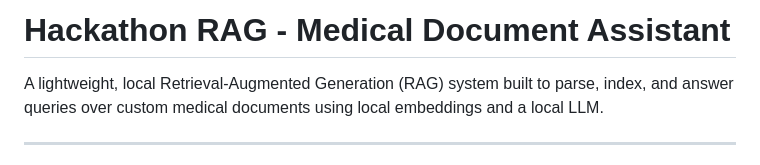
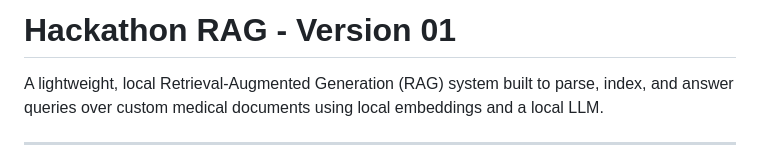
Before and after one commit to ROQAYA-WALEED/raggers, a Markdown page: README.md, the part around the change. Rendered like a GitHub page.

Commit message:
Update project title to 'Hackathon RAG - Version 01'

```diff
--- a/README.md
+++ b/README.md
@@ -1,4 +1,4 @@
-# Hackathon RAG - Medical Document Assistant
+# Hackathon RAG - Version 01
 
 A lightweight, local Retrieval-Augmented Generation (RAG) system built to parse, index, and answer queries over custom medical documents using local embeddings and a local LLM.
 
```
